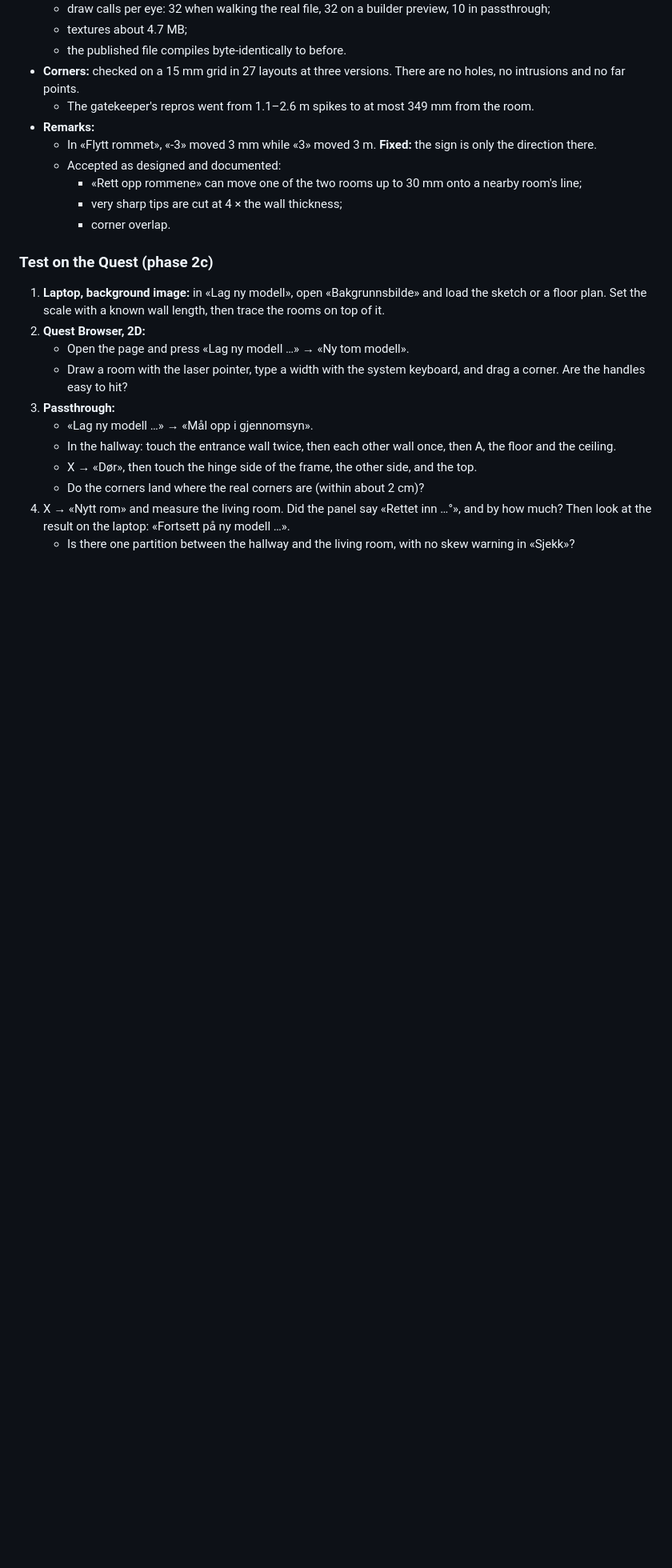
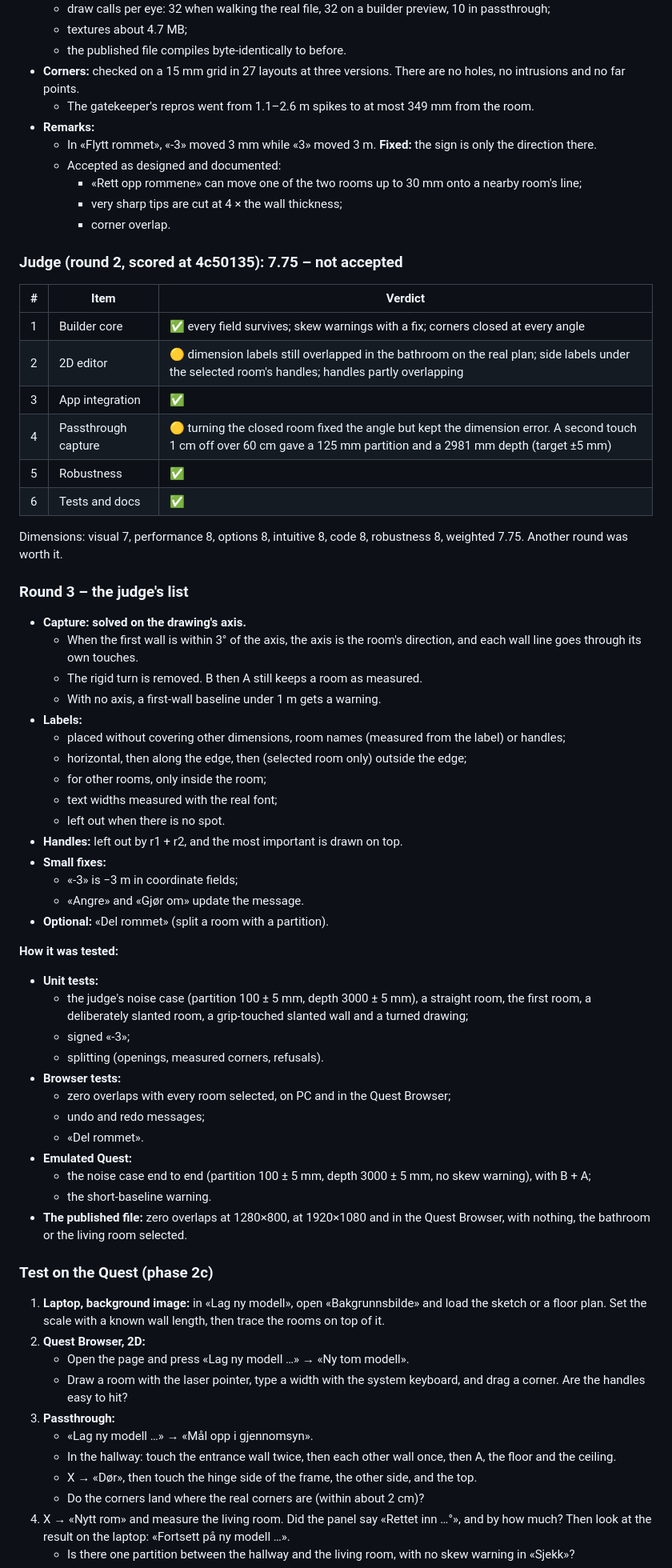
Before and after one commit to Jovialen337/Leilighet-3d, a Markdown page: docs/QA.md, the part around the change. Shown at 80% size. Drawn GitHub-style; blank space fills up the shorter version.

Commit message:
docs: phase 2c round 3 – judge round 2 result, capture on the axis, labels, «Del rommet»
Co-Authored-By: Claude Opus 5.5 <noreply@anthropic.com>
Claude-Session: https://claude.ai/code/session_01SYej4s35MabiGdgzQdC8Uj

```diff
--- a/docs/QA.md
+++ b/docs/QA.md
@@ -364,6 +364,50 @@ Dimensions: visual 7, performance 8, options 8, intuitive 7, code 7, robustness
     - very sharp tips are cut at 4 × the wall thickness;
     - corner overlap.
 
+### Judge (round 2, scored at 4c50135): **7.75 – not accepted**
+
+| # | Item | Verdict |
+|---|---|---|
+| 1 | Builder core | ✅ every field survives; skew warnings with a fix; corners closed at every angle |
+| 2 | 2D editor | 🟡 dimension labels still overlapped in the bathroom on the real plan; side labels under the selected room's handles; handles partly overlapping |
+| 3 | App integration | ✅ |
+| 4 | Passthrough capture | 🟡 turning the closed room fixed the angle but kept the dimension error. A second touch 1 cm off over 60 cm gave a 125 mm partition and a 2981 mm depth (target ±5 mm) |
+| 5 | Robustness | ✅ |
+| 6 | Tests and docs | ✅ |
+
+Dimensions: visual 7, performance 8, options 8, intuitive 8, code 8, robustness 8, weighted 7.75. Another round was worth it.
+
+### Round 3 – the judge's list
+- **Capture: solved on the drawing's axis.**
+  - When the first wall is within 3° of the axis, the axis is the room's direction, and each wall line goes through its own touches.
+  - The rigid turn is removed. B then A still keeps a room as measured.
+  - With no axis, a first-wall baseline under 1 m gets a warning.
+- **Labels:**
+  - placed without covering other dimensions, room names (measured from the label) or handles;
+  - horizontal, then along the edge, then (selected room only) outside the edge;
+  - for other rooms, only inside the room;
+  - text widths measured with the real font;
+  - left out when there is no spot.
+- **Handles:** left out by r1 + r2, and the most important is drawn on top.
+- **Small fixes:**
+  - «-3» is −3 m in coordinate fields;
+  - «Angre» and «Gjør om» update the message.
+- **Optional:** «Del rommet» (split a room with a partition).
+
+**How it was tested:**
+- **Unit tests:**
+  - the judge's noise case (partition 100 ± 5 mm, depth 3000 ± 5 mm), a straight room, the first room, a deliberately slanted room, a grip-touched slanted wall and a turned drawing;
+  - signed «-3»;
+  - splitting (openings, measured corners, refusals).
+- **Browser tests:**
+  - zero overlaps with every room selected, on PC and in the Quest Browser;
+  - undo and redo messages;
+  - «Del rommet».
+- **Emulated Quest:**
+  - the noise case end to end (partition 100 ± 5 mm, depth 3000 ± 5 mm, no skew warning), with B + A;
+  - the short-baseline warning.
+- **The published file:** zero overlaps at 1280×800, at 1920×1080 and in the Quest Browser, with nothing, the bathroom or the living room selected.
+
 ### Test on the Quest (phase 2c)
 1. **Laptop, background image:** in «Lag ny modell», open «Bakgrunnsbilde» and load the sketch or a floor plan. Set the scale with a known wall length, then trace the rooms on top of it.
 2. **Quest Browser, 2D:**
```
Also changed, not shown: docs/PLAN.md (+18 -7 lines).
